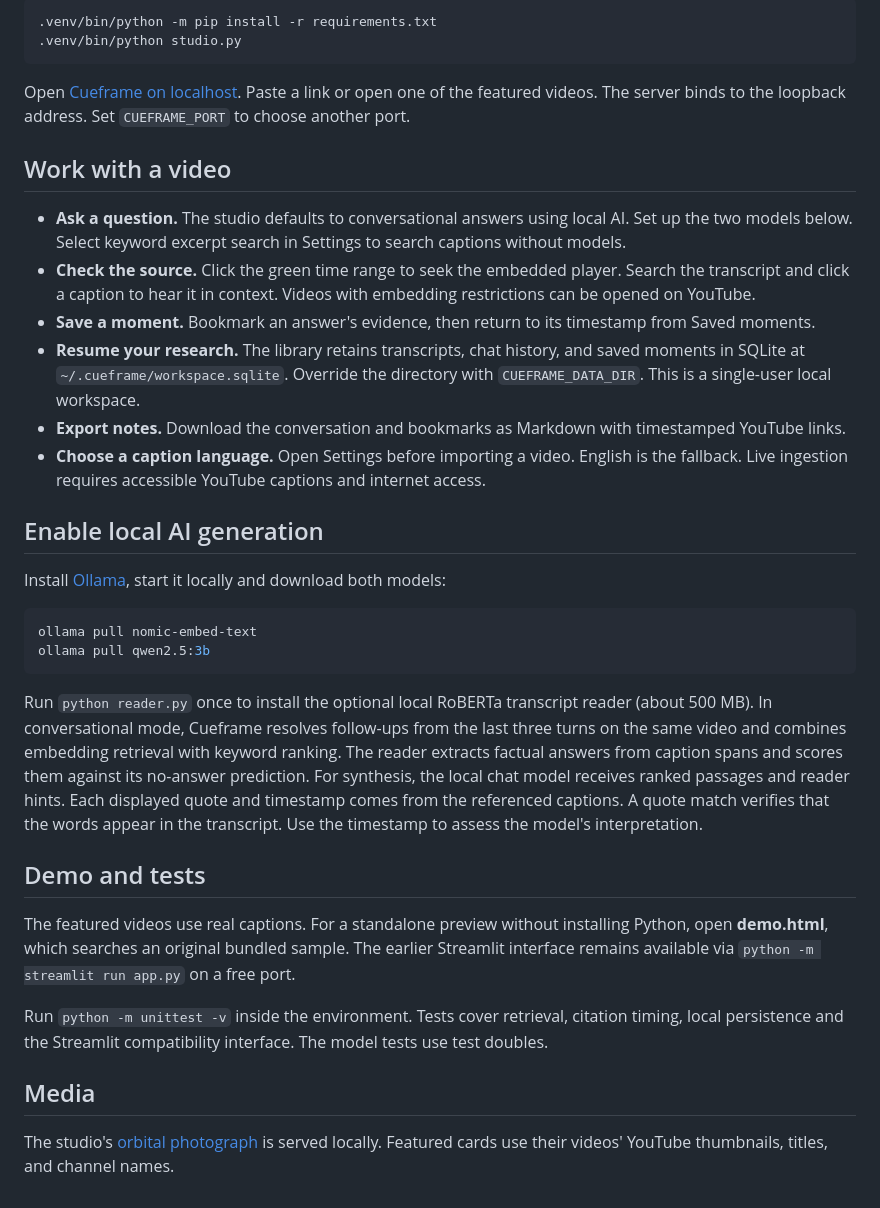
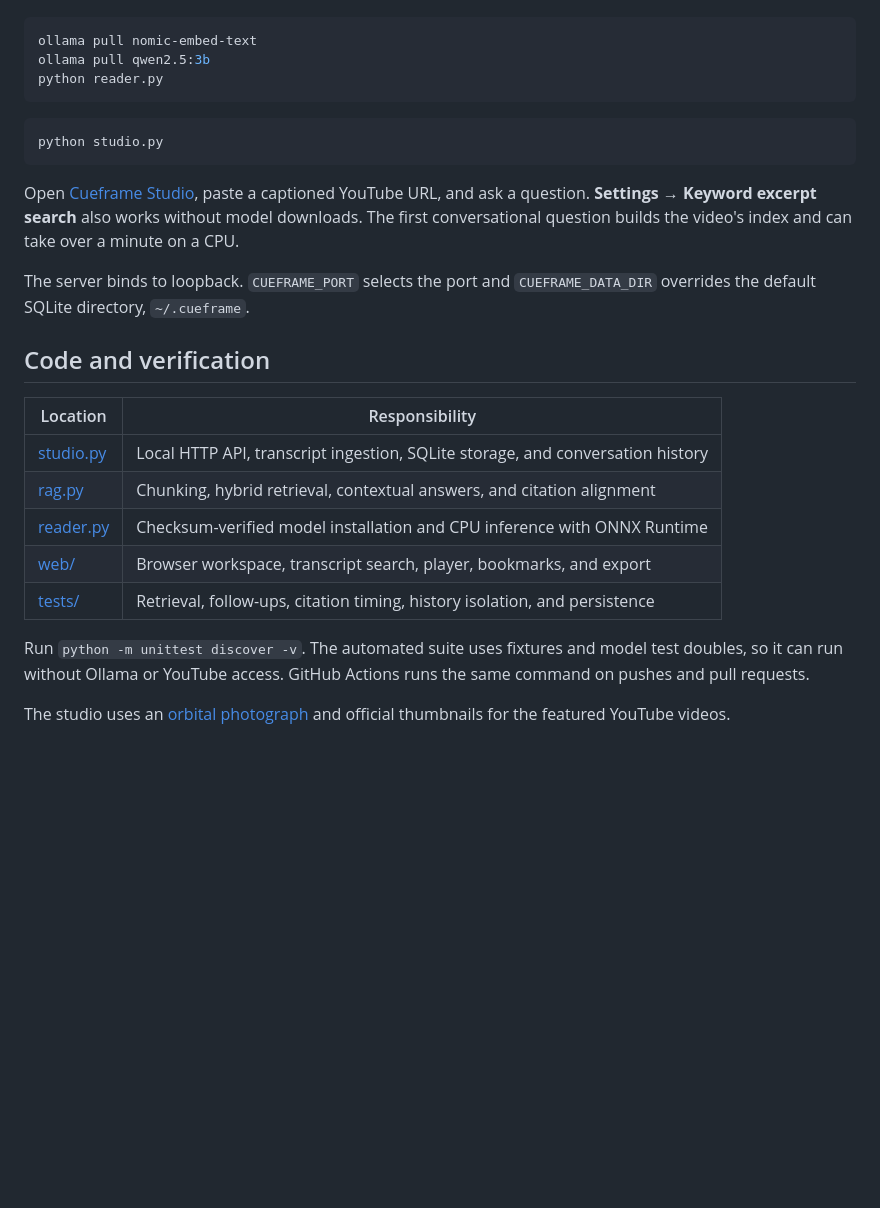
Before and after one commit to AmanSharma114/youtube-rag-chatbot, a Markdown page: README.md, the part around one of its changes. Drawn GitHub-style; blank space fills up the shorter version.

Commit message:
Focus the repository on Cueframe Studio and document a verifiable demo

````diff
--- a/README.md
+++ b/README.md
@@ -23,37 +44,28 @@ macOS or Linux:
 
-```sh
-.venv/bin/python -m pip install -r requirements.txt
-.venv/bin/python studio.py
-```
-
-Open [Cueframe on localhost](http://127.0.0.1:8501). Paste a link or open one of the featured videos. The server binds to the loopback address. Set `CUEFRAME_PORT` to choose another port.
-
-## Work with a video
-
-- **Ask a question.** The studio defaults to conversational answers using local AI. Set up the two models below. Select keyword excerpt search in Settings to search captions without models.
-- **Check the source.** Click the green time range to seek the embedded player. Search the transcript and click a caption to hear it in context. Videos with embedding restrictions can be opened on YouTube.
-- **Save a moment.** Bookmark an answer's evidence, then return to its timestamp from Saved moments.
-- **Resume your research.** The library retains transcripts, chat history, and saved moments in SQLite at `~/.cueframe/workspace.sqlite`. Override the directory with `CUEFRAME_DATA_DIR`. This is a single-user local workspace.
-- **Export notes.** Download the conversation and bookmarks as Markdown with timestamped YouTube links.
-- **Choose a caption language.** Open Settings before importing a video. English is the fallback. Live ingestion requires accessible YouTube captions and internet access.
-
-## Enable local AI generation
-
-Install [Ollama](https://ollama.com/download), start it locally and download both models:
-
-```sh
+~~~sh
 ollama pull nomic-embed-text
 ollama pull qwen2.5:3b
-```
+python reader.py
+~~~
 
-Run `python reader.py` once to install the optional local RoBERTa transcript reader (about 500 MB). In conversational mode, Cueframe resolves follow-ups from the last three turns on the same video and combines embedding retrieval with keyword ranking. The reader extracts factual answers from caption spans and scores them against its no-answer prediction. For synthesis, the local chat model receives ranked passages and reader hints. Each displayed quote and timestamp comes from the referenced captions. A quote match verifies that the words appear in the transcript. Use the timestamp to assess the model's interpretation.
+~~~sh
+python studio.py
+~~~
 
-## Demo and tests
+Open [Cueframe Studio](http://127.0.0.1:8501), paste a captioned YouTube URL, and ask a question. **Settings → Keyword excerpt search** also works without model downloads. The first conversational question builds the video's index and can take over a minute on a CPU.
 
-The featured videos use real captions. For a standalone preview without installing Python, open **demo.html**, which searches an original bundled sample. The earlier Streamlit interface remains available via `python -m streamlit run app.py` on a free port.
+The server binds to loopback. `CUEFRAME_PORT` selects the port and `CUEFRAME_DATA_DIR` overrides the default SQLite directory, `~/.cueframe`.
 
-Run `python -m unittest -v` inside the environment. Tests cover retrieval, citation timing, local persistence and the Streamlit compatibility interface. The model tests use test doubles.
+## Code and verification
 
-## Media
+| Location | Responsibility |
+| --- | --- |
+| [studio.py](studio.py) | Local HTTP API, transcript ingestion, SQLite storage, and conversation history |
+| [rag.py](rag.py) | Chunking, hybrid retrieval, contextual answers, and citation alignment |
+| [reader.py](reader.py) | Checksum-verified model installation and CPU inference with ONNX Runtime |
+| [web/](web/) | Browser workspace, transcript search, player, bookmarks, and export |
+| [tests/](tests/) | Retrieval, follow-ups, citation timing, history isolation, and persistence |
 
-The studio's [orbital photograph](https://images.unsplash.com/photo-1446776811953-b23d57bd21aa) is served locally. Featured cards use their videos' YouTube thumbnails, titles, and channel names.
+Run `python -m unittest discover -v`. The automated suite uses fixtures and model test doubles, so it can run without Ollama or YouTube access. GitHub Actions runs the same command on pushes and pull requests.
+
+The studio uses an [orbital photograph](https://images.unsplash.com/photo-1446776811953-b23d57bd21aa) and official thumbnails for the featured YouTube videos.
````
Also changed, not shown: other parts of README.md (+33 -12 lines), demo-preview.png (deleted), docs/cueframe-preview.png (renamed from cueframe-preview.png), 15 other files.
